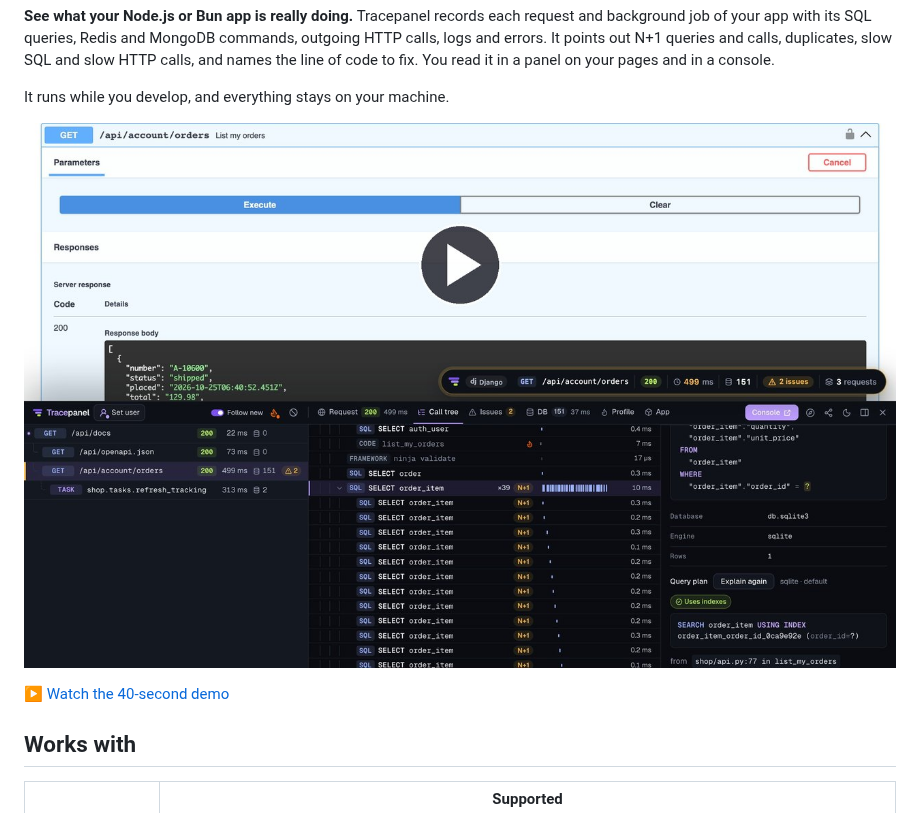
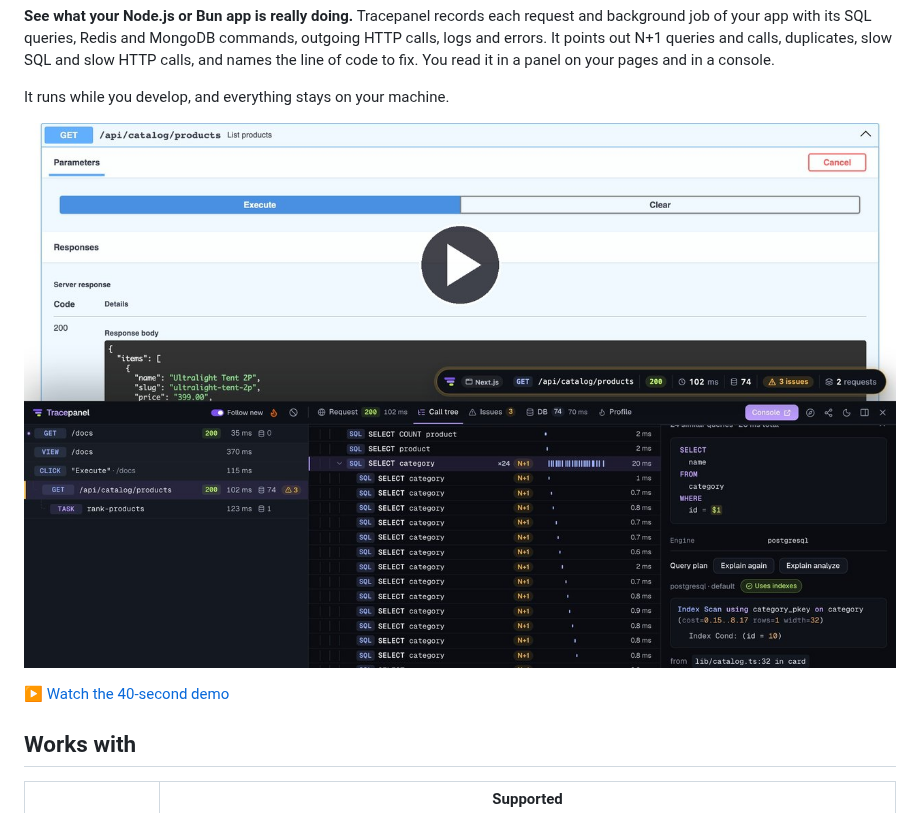
Before and after one commit to tracepanel/tracepanel-js, a Markdown page: README.md, the part around one of its changes. Drawn GitHub-style; pictures changed too: assets/demo-video.jpg.

Commit message:
README: the JavaScript demo video

```diff
--- a/README.md
+++ b/README.md
@@ -12,5 +12,5 @@ line of code to fix. You read it in a panel on your pages and in a console.
 
 It runs while you develop, and everything stays on your machine.
 
-[![A 40-second demo: Swagger UI's Try it out on an endpoint, and the panel docked under it with the request's call tree, an N+1 with its query plan, a background task, its profile, and the same call after the fix](https://raw.githubusercontent.com/tracepanel/tracepanel-js/main/assets/demo-video.jpg)](https://tracepanel.dev/video/demo.mp4)
+[![A 40-second demo of a Next.js store: Swagger UI's Try it out on an endpoint, and the panel docked under it with the request's call tree, an N+1 with its query plan and line, a BullMQ job, the CPU profile, and the same call after the fix](https://raw.githubusercontent.com/tracepanel/tracepanel-js/main/assets/demo-video.jpg)](https://tracepanel.dev/video/demo-js.mp4)
 
```
Also changed, not shown: other parts of README.md (+1 -1 lines).
